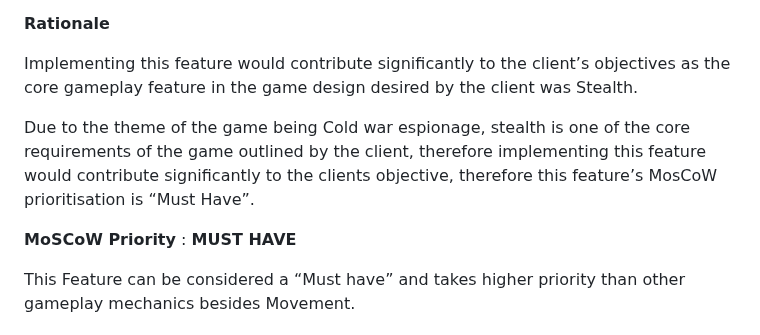
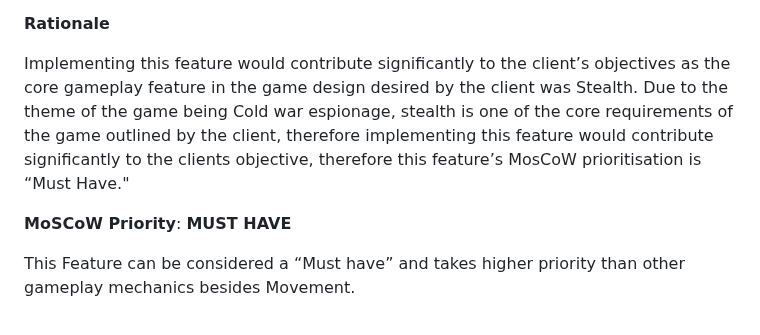
Before and after one commit to COMP2281/software-engineering-group24-25-05, a Markdown page: documentation/requirements.md, the part around the change. Rendered like a GitHub page.

```diff
--- a/documentation/requirements.md
+++ b/documentation/requirements.md
@@ -149,10 +149,9 @@ As a player, I want a side-scrolling experience where I can use stealth mechanic
 **Rationale**
 
 Implementing this feature would contribute significantly to the client’s objectives as the core gameplay feature in the game design desired by the client was Stealth.
+Due to the theme of the game being Cold war espionage, stealth is one of the core requirements of the game outlined by the client, therefore implementing this feature would contribute significantly to the clients objective, therefore this feature’s MosCoW prioritisation is “Must Have."
 
-Due to the theme of the game being Cold war espionage, stealth is one of the core requirements of the game outlined by the client, therefore implementing this feature would contribute significantly to the clients objective, therefore this feature’s MosCoW prioritisation is “Must Have”.
-
-**MoSCoW Priority** : **MUST HAVE**
+**MoSCoW Priority**: **MUST HAVE**
 
 This Feature can be considered a “Must have” and takes higher priority than other gameplay mechanics besides Movement.
 
```
